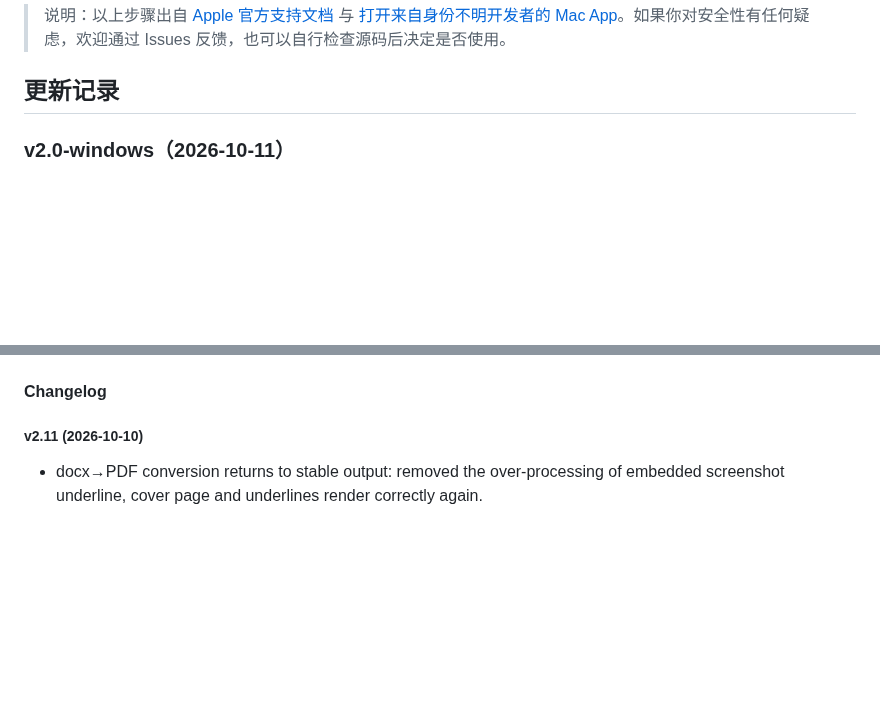
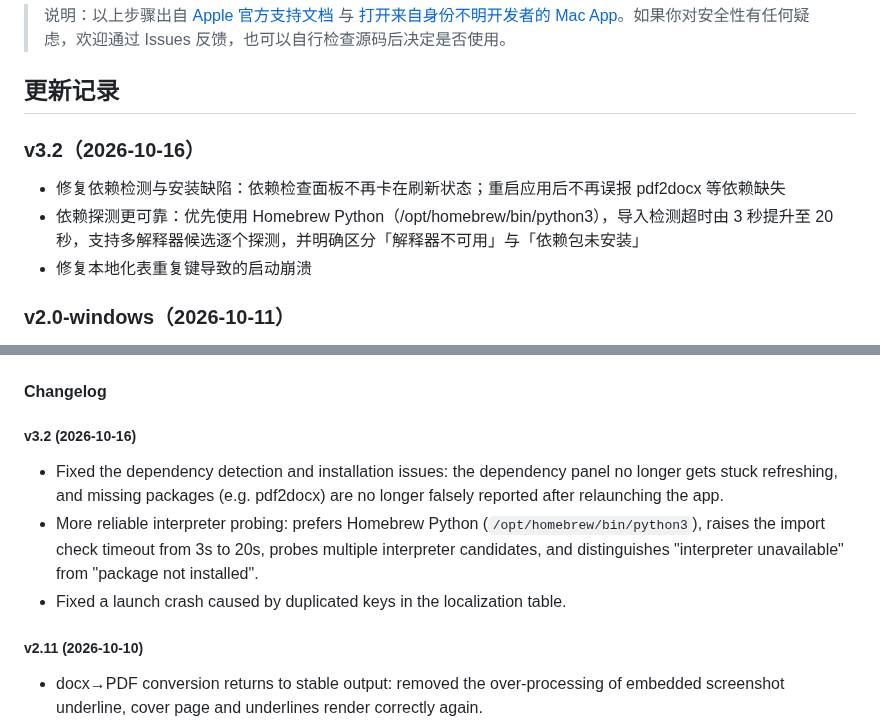
Before and after one commit to f8r4ksv7v4-hub/FileConverter, a Markdown page: README.md, 2 parts joined by grey strips. Rendered like a GitHub page; blank space fills up the shorter version.

Commit message:
docs: 发布 v3.2，补充依赖检测修复与启动崩溃修复的更新记录

```diff
--- a/README.md
+++ b/README.md
@@ -71,6 +71,11 @@ macOS 版的文档类转换（如 docx→PDF 高保真排版、Office 文档转
 > 说明：以上步骤出自 [Apple 官方支持文档](https://support.apple.com/zh-cn/guide/mac-help/mchleab3a043/mac) 与 [打开来自身份不明开发者的 Mac App](https://support.apple.com/guide/mac-help/mh40616/mac)。如果你对安全性有任何疑虑，欢迎通过 Issues 反馈，也可以自行检查源码后决定是否使用。
 
 ## 更新记录
+
+### v3.2（2026-10-16）
+- 修复依赖检测与安装缺陷：依赖检查面板不再卡在刷新状态；重启应用后不再误报 pdf2docx 等依赖缺失
+- 依赖探测更可靠：优先使用 Homebrew Python（/opt/homebrew/bin/python3），导入检测超时由 3 秒提升至 20 秒，支持多解释器候选逐个探测，并明确区分「解释器不可用」与「依赖包未安装」
+- 修复本地化表重复键导致的启动崩溃
 
 ### v2.0-windows（2026-10-11）
 - Windows 版全面重构（C# WPF）：放弃 Electron 方案，基于 FileFlipper（MIT）融合 Mac 版 FileConverter 的设计与交互，以 C# WPF 重写，UI 对齐 macOS 版视觉（紫粉黄三色渐变光晕、磨砂半透明气泡、圆盘轮盘），拖拽显隐逻辑与 Mac 版一致
@@ -278,6 +283,11 @@ FileConverter is a local file conversion tool for macOS, an original design buil
 
 #### Changelog
 
+##### v3.2 (2026-10-16)
+- Fixed the dependency detection and installation issues: the dependency panel no longer gets stuck refreshing, and missing packages (e.g. pdf2docx) are no longer falsely reported after relaunching the app.
+- More reliable interpreter probing: prefers Homebrew Python (`/opt/homebrew/bin/python3`), raises the import check timeout from 3s to 20s, probes multiple interpreter candidates, and distinguishes "interpreter unavailable" from "package not installed".
+- Fixed a launch crash caused by duplicated keys in the localization table.
+
 ##### v2.11 (2026-10-10)
 - docx→PDF conversion returns to stable output: removed the over-processing of embedded screenshot underline, cover page and underlines render correctly again.
 
```
